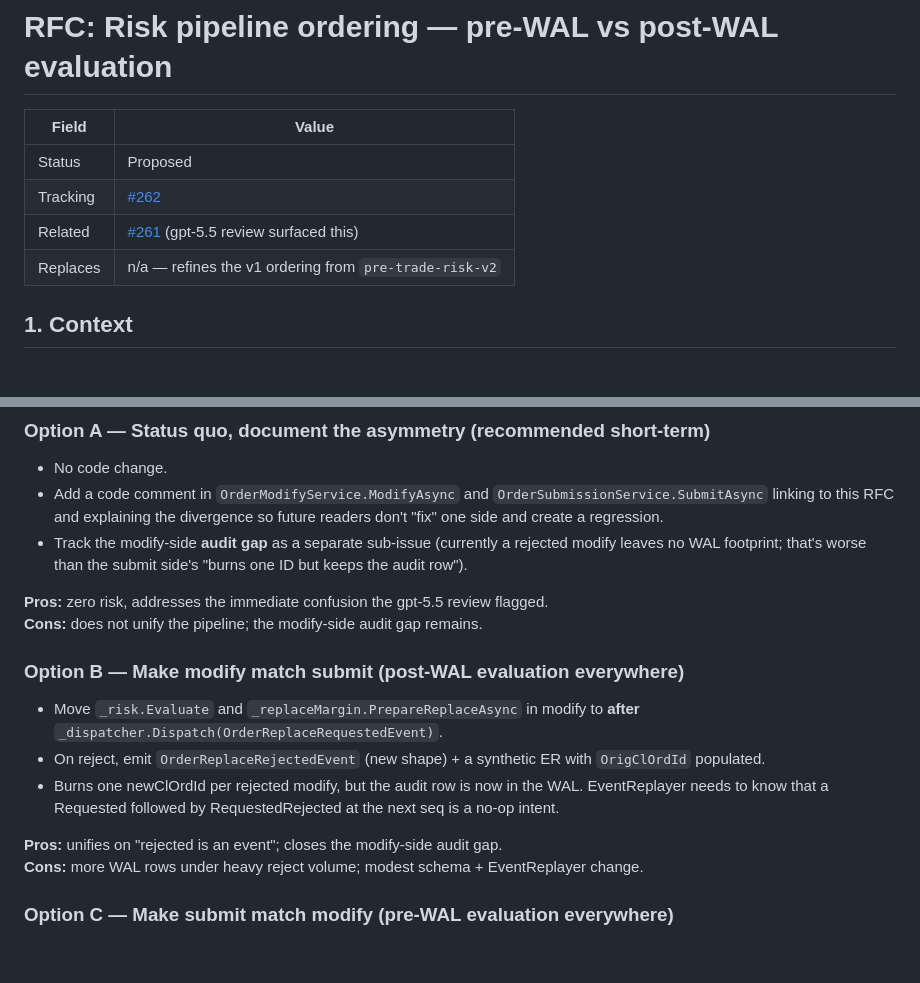
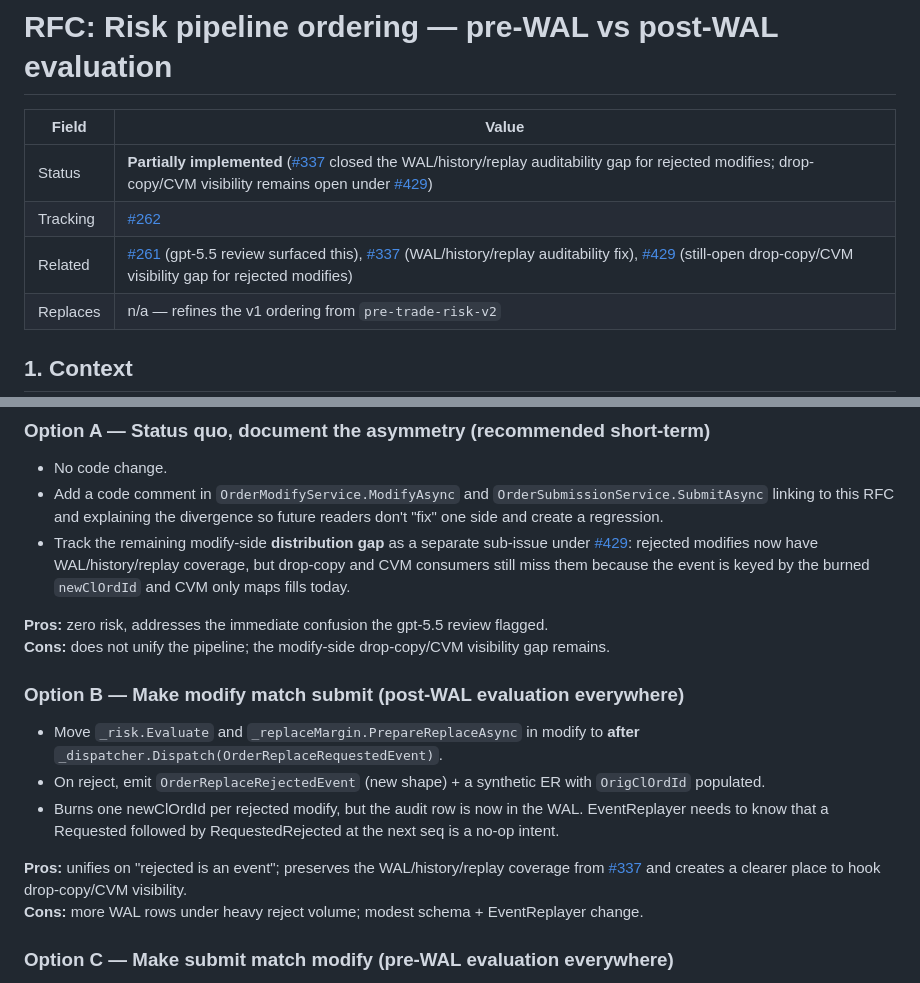
Before and after one commit to pedrosakuma/B3TradingPlatform, a Markdown page: docs/rfcs/risk-pipeline-ordering-v0.md, 2 parts joined by grey strips. GitHub-like rendering; blank space fills up the shorter version.

```diff
--- a/docs/rfcs/risk-pipeline-ordering-v0.md
+++ b/docs/rfcs/risk-pipeline-ordering-v0.md
@@ -2,9 +2,9 @@
 
 | Field    | Value                                                                                       |
 | -------- | ------------------------------------------------------------------------------------------- |
-| Status   | Proposed                                                                                    |
+| Status   | **Partially implemented** ([#337](https://github.com/pedrosakuma/B3TradingPlatform/pull/337) closed the WAL/history/replay auditability gap for rejected modifies; drop-copy/CVM visibility remains open under [#429](https://github.com/pedrosakuma/B3TradingPlatform/issues/429)) |
 | Tracking | [#262](https://github.com/pedrosakuma/B3TradingPlatform/issues/262)                         |
-| Related  | [#261](https://github.com/pedrosakuma/B3TradingPlatform/issues/261) (gpt-5.5 review surfaced this) |
+| Related  | [#261](https://github.com/pedrosakuma/B3TradingPlatform/issues/261) (gpt-5.5 review surfaced this), [#337](https://github.com/pedrosakuma/B3TradingPlatform/pull/337) (WAL/history/replay auditability fix), [#429](https://github.com/pedrosakuma/B3TradingPlatform/issues/429) (still-open drop-copy/CVM visibility gap for rejected modifies) |
 | Replaces | n/a — refines the v1 ordering from `pre-trade-risk-v2`                                     |
 
 ## 1. Context
@@ -156,13 +172,16 @@ They're already idempotent on the abort path
 - Add a code comment in `OrderModifyService.ModifyAsync` and
   `OrderSubmissionService.SubmitAsync` linking to this RFC and explaining the
   divergence so future readers don't "fix" one side and create a regression.
-- Track the modify-side **audit gap** as a separate sub-issue (currently a
-  rejected modify leaves no WAL footprint; that's worse than the submit
-  side's "burns one ID but keeps the audit row").
+- Track the remaining modify-side **distribution gap** as a separate sub-issue
+  under [#429](https://github.com/pedrosakuma/B3TradingPlatform/issues/429):
+  rejected modifies now have WAL/history/replay coverage, but drop-copy and
+  CVM consumers still miss them because the event is keyed by the burned
+  `newClOrdId` and CVM only maps fills today.
 
 **Pros:** zero risk, addresses the immediate confusion the gpt-5.5 review
 flagged.<br/>
-**Cons:** does not unify the pipeline; the modify-side audit gap remains.
+**Cons:** does not unify the pipeline; the modify-side drop-copy/CVM visibility
+gap remains.
 
 ### Option B — Make modify match submit (post-WAL evaluation everywhere)
 
@@ -174,8 +193,9 @@ flagged.<br/>
   the WAL. EventReplayer needs to know that a Requested followed by
   RequestedRejected at the next seq is a no-op intent.
 
-**Pros:** unifies on "rejected is an event"; closes the modify-side audit
-gap.<br/>
+**Pros:** unifies on "rejected is an event"; preserves the WAL/history/replay
+coverage from [#337](https://github.com/pedrosakuma/B3TradingPlatform/pull/337)
+and creates a clearer place to hook drop-copy/CVM visibility.<br/>
 **Cons:** more WAL rows under heavy reject volume; modest schema +
 EventReplayer change.
 
```
Also changed, not shown: other parts of docs/rfcs/risk-pipeline-ordering-v0.md (+50 -31 lines).
